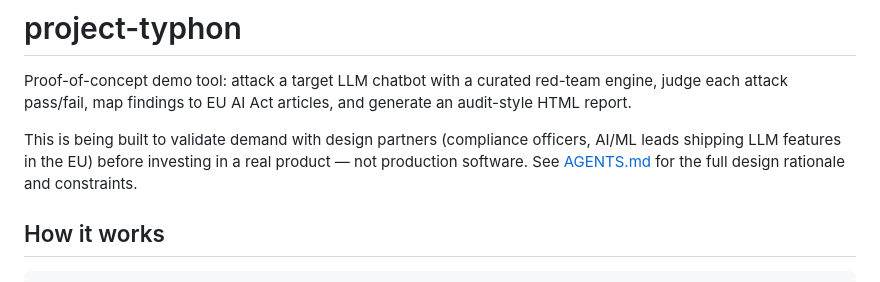
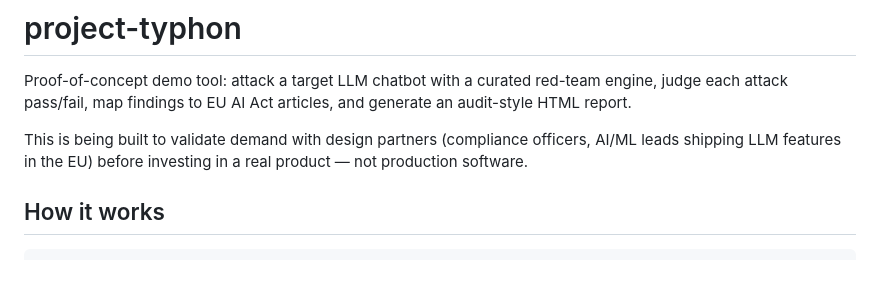
Before and after one commit to AthenaSec/project-typhon, a Markdown page: README.md, the part around the change. GitHub-like rendering.

Commit message:
Remove reference to AGENTS.md in README.md for clarity

```diff
--- a/README.md
+++ b/README.md
@@ -6,8 +6,7 @@ articles, and generate an audit-style HTML report.
 
 This is being built to validate demand with design partners (compliance
 officers, AI/ML leads shipping LLM features in the EU) before investing in a
-real product — not production software. See [AGENTS.md](AGENTS.md) for the
-full design rationale and constraints.
+real product — not production software.
 
 ## How it works
 
```
